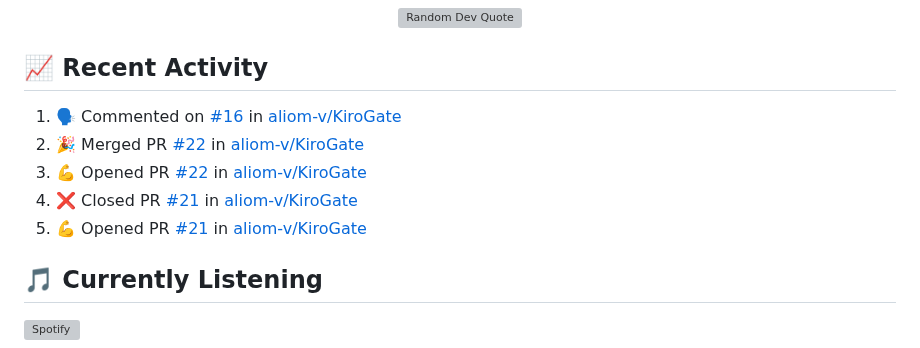
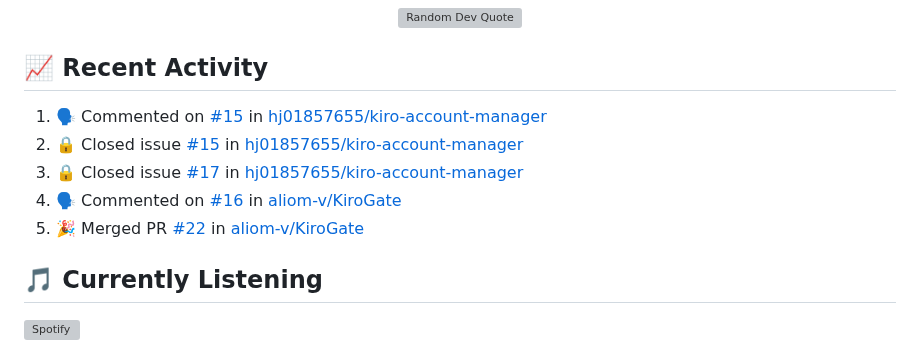
Before and after one commit to hj01857655/hj01857655, a Markdown page: README.md, the part around the change. Drawn GitHub-style; grey boxes are pictures that could not be loaded.

Commit message:
⚡ Update README with recent activity

```diff
--- a/README.md
+++ b/README.md
@@ -250,11 +250,11 @@ graph LR
 ## 📈 Recent Activity
 
 <!--START_SECTION:activity-->
-1. 🗣 Commented on [#16](https://github.com/aliom-v/KiroGate/issues/16#issuecomment-3720282273) in [aliom-v/KiroGate](https://github.com/aliom-v/KiroGate)
-2. 🎉 Merged PR [#22](https://github.com/aliom-v/KiroGate/pull/22) in [aliom-v/KiroGate](https://github.com/aliom-v/KiroGate)
-3. 💪 Opened PR [#22](https://github.com/aliom-v/KiroGate/pull/22) in [aliom-v/KiroGate](https://github.com/aliom-v/KiroGate)
-4. ❌ Closed PR [#21](https://github.com/aliom-v/KiroGate/pull/21) in [aliom-v/KiroGate](https://github.com/aliom-v/KiroGate)
-5. 💪 Opened PR [#21](https://github.com/aliom-v/KiroGate/pull/21) in [aliom-v/KiroGate](https://github.com/aliom-v/KiroGate)
+1. 🗣 Commented on [#15](https://github.com/hj01857655/kiro-account-manager/issues/15#issuecomment-3756287563) in [hj01857655/kiro-account-manager](https://github.com/hj01857655/kiro-account-manager)
+2. 🔒 Closed issue [#15](https://github.com/hj01857655/kiro-account-manager/issues/15) in [hj01857655/kiro-account-manager](https://github.com/hj01857655/kiro-account-manager)
+3. 🔒 Closed issue [#17](https://github.com/hj01857655/kiro-account-manager/issues/17) in [hj01857655/kiro-account-manager](https://github.com/hj01857655/kiro-account-manager)
+4. 🗣 Commented on [#16](https://github.com/aliom-v/KiroGate/issues/16#issuecomment-3720282273) in [aliom-v/KiroGate](https://github.com/aliom-v/KiroGate)
+5. 🎉 Merged PR [#22](https://github.com/aliom-v/KiroGate/pull/22) in [aliom-v/KiroGate](https://github.com/aliom-v/KiroGate)
 <!--END_SECTION:activity-->
 
 ## 🎵 Currently Listening
```
